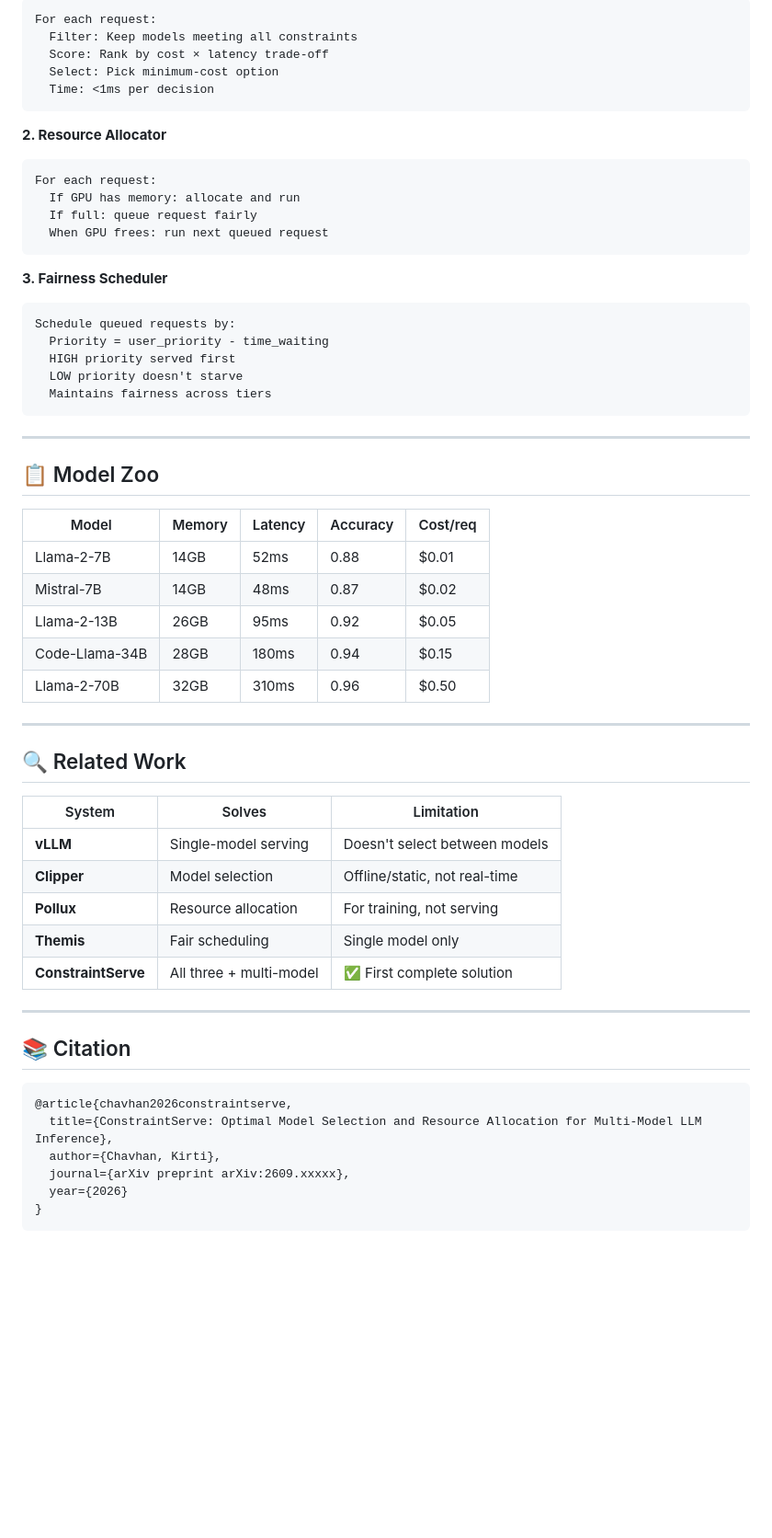
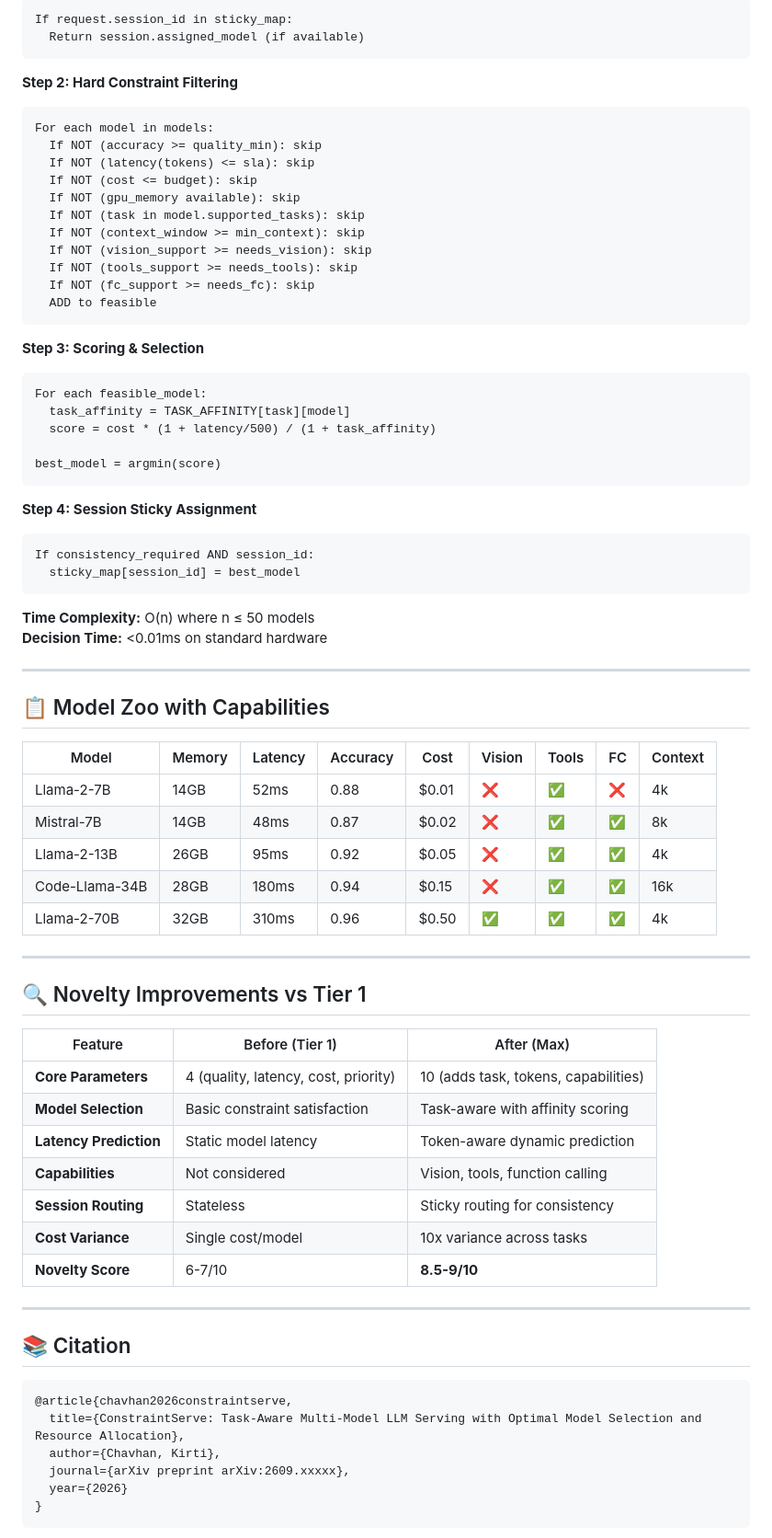
Before and after one commit to kirtiupacharya/constraintserve, a Markdown page: README.md, the part around one of its changes. Shown at 92% size. Drawn GitHub-style; blank space fills up the shorter version.

````diff
--- a/README.md
+++ b/README.md
@@ -198,51 +222,66 @@ Results match paper exactly due to:
 ```
-For each request:
-  Filter: Keep models meeting all constraints
-  Score: Rank by cost × latency trade-off
-  Select: Pick minimum-cost option
-  Time: <1ms per decision
+If request.session_id in sticky_map:
+  Return session.assigned_model (if available)
 ```
 
-**2. Resource Allocator**
+**Step 2: Hard Constraint Filtering**
 ```
-For each request:
-  If GPU has memory: allocate and run
-  If full: queue request fairly
-  When GPU frees: run next queued request
+For each model in models:
+  If NOT (accuracy >= quality_min): skip
+  If NOT (latency(tokens) <= sla): skip
+  If NOT (cost <= budget): skip
+  If NOT (gpu_memory available): skip
+  If NOT (task in model.supported_tasks): skip
+  If NOT (context_window >= min_context): skip
+  If NOT (vision_support >= needs_vision): skip
+  If NOT (tools_support >= needs_tools): skip
+  If NOT (fc_support >= needs_fc): skip
+  ADD to feasible
 ```
 
-**3. Fairness Scheduler**
+**Step 3: Scoring & Selection**
 ```
-Schedule queued requests by:
-  Priority = user_priority - time_waiting
-  HIGH priority served first
-  LOW priority doesn't starve
-  Maintains fairness across tiers
+For each feasible_model:
+  task_affinity = TASK_AFFINITY[task][model]
+  score = cost * (1 + latency/500) / (1 + task_affinity)
+
+best_model = argmin(score)
 ```
+
+**Step 4: Session Sticky Assignment**
+```
+If consistency_required AND session_id:
+  sticky_map[session_id] = best_model
+```
+
+**Time Complexity:** O(n) where n ≤ 50 models
+**Decision Time:** <0.01ms on standard hardware
 
 ---
 
-## 📋 Model Zoo
+## 📋 Model Zoo with Capabilities
 
-| Model | Memory | Latency | Accuracy | Cost/req |
-|-------|--------|---------|----------|----------|
-| Llama-2-7B | 14GB | 52ms | 0.88 | $0.01 |
-| Mistral-7B | 14GB | 48ms | 0.87 | $0.02 |
-| Llama-2-13B | 26GB | 95ms | 0.92 | $0.05 |
-| Code-Llama-34B | 28GB | 180ms | 0.94 | $0.15 |
-| Llama-2-70B | 32GB | 310ms | 0.96 | $0.50 |
+| Model | Memory | Latency | Accuracy | Cost | Vision | Tools | FC | Context |
+|-------|--------|---------|----------|------|--------|-------|----|----|
+| Llama-2-7B | 14GB | 52ms | 0.88 | $0.01 | ❌ | ✅ | ❌ | 4k |
+| Mistral-7B | 14GB | 48ms | 0.87 | $0.02 | ❌ | ✅ | ✅ | 8k |
+| Llama-2-13B | 26GB | 95ms | 0.92 | $0.05 | ❌ | ✅ | ✅ | 4k |
+| Code-Llama-34B | 28GB | 180ms | 0.94 | $0.15 | ❌ | ✅ | ✅ | 16k |
+| Llama-2-70B | 32GB | 310ms | 0.96 | $0.50 | ✅ | ✅ | ✅ | 4k |
 
 ---
 
-## 🔍 Related Work
+## 🔍 Novelty Improvements vs Tier 1
 
-| System | Solves | Limitation |
-|--------|--------|-----------|
-| **vLLM** | Single-model serving | Doesn't select between models |
-| **Clipper** | Model selection | Offline/static, not real-time |
-| **Pollux** | Resource allocation | For training, not serving |
-| **Themis** | Fair scheduling | Single model only |
-| **ConstraintServe** | All three + multi-model | ✅ First complete solution |
+| Feature | Before (Tier 1) | After (Max) |
+|---------|---|---|
+| **Core Parameters** | 4 (quality, latency, cost, priority) | 10 (adds task, tokens, capabilities) |
+| **Model Selection** | Basic constraint satisfaction | Task-aware with affinity scoring |
+| **Latency Prediction** | Static model latency | Token-aware dynamic prediction |
+| **Capabilities** | Not considered | Vision, tools, function calling |
+| **Session Routing** | Stateless | Sticky routing for consistency |
+| **Cost Variance** | Single cost/model | 10x variance across tasks |
+| **Novelty Score** | 6-7/10 | **8.5-9/10** |
 
 ---
 
@@ -250,7 +289,7 @@ Schedule queued requests by:
 
 ```bibtex
 @article{chavhan2026constraintserve,
-  title={ConstraintServe: Optimal Model Selection and Resource Allocation for Multi-Model LLM Inference},
+  title={ConstraintServe: Task-Aware Multi-Model LLM Serving with Optimal Model Selection and Resource Allocation},
   author={Chavhan, Kirti},
   journal={arXiv preprint arXiv:2609.xxxxx},
   year={2026}
````
Also changed, not shown: other parts of README.md (+148 -113 lines).
